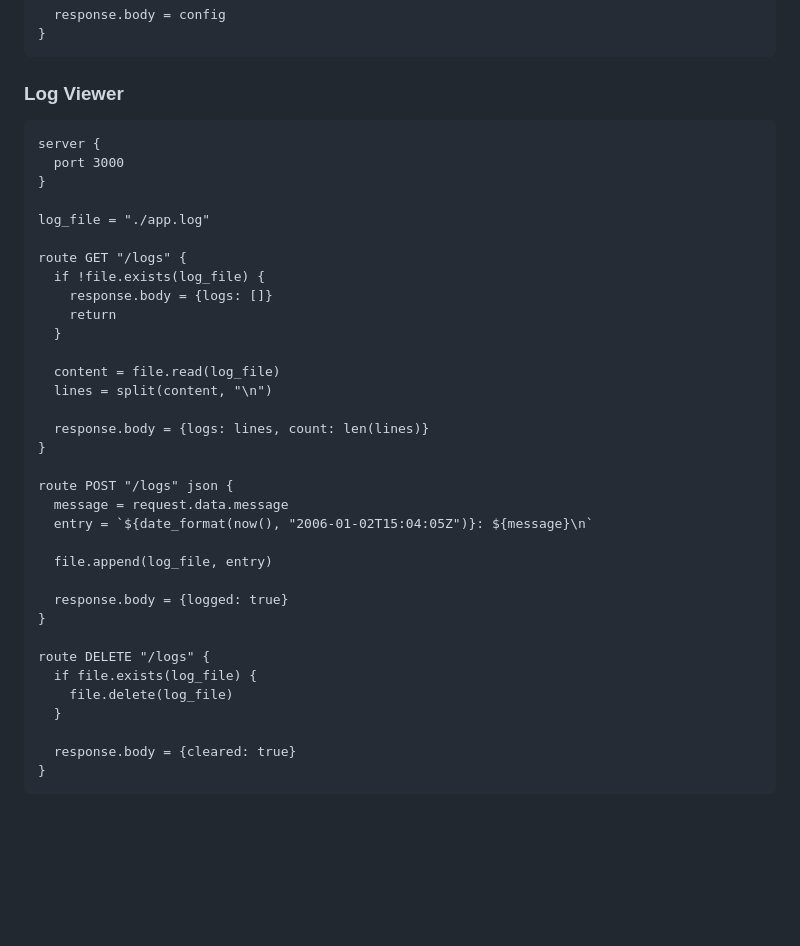
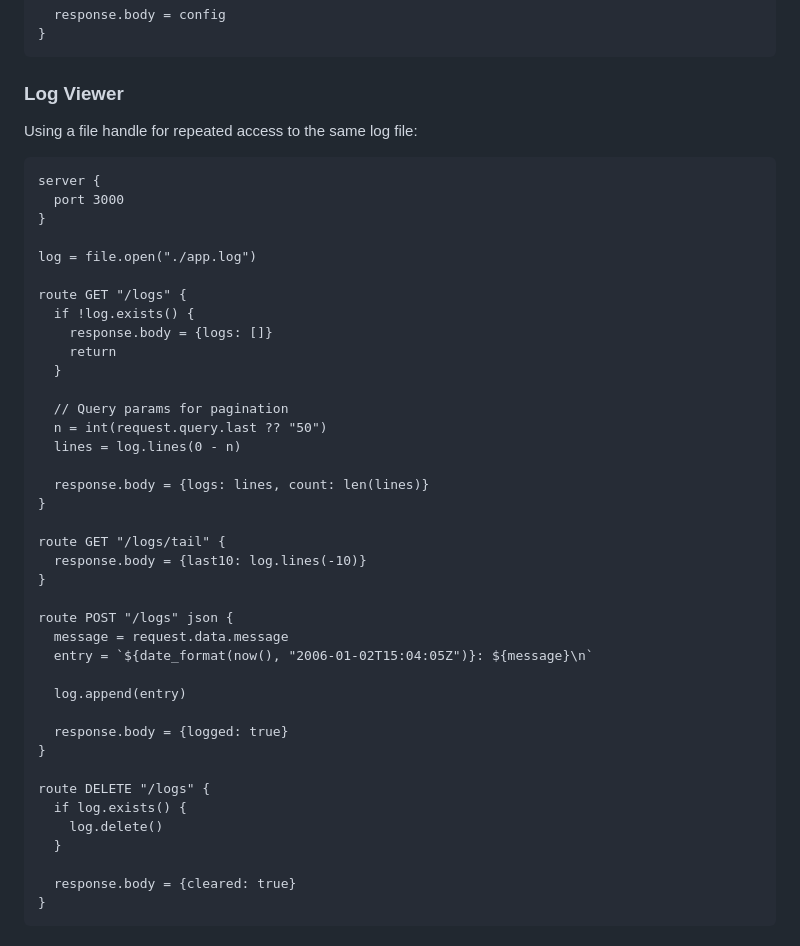
Before and after one commit to pixelkarma/httpdsl, a Markdown page: docs/files.md, the part around the change. GitHub-like rendering; blank space fills up the shorter version.

Commit message:
Docs: update Log Viewer example to use file handle API
Replaces namespace file.read/file.append calls with a file.open()
handle. Shows .lines(-n) for tail, .append(), .exists(), .delete()
on a shared handle opened in init scope.

````diff
--- a/docs/files.md
+++ b/docs/files.md
@@ -453,37 +453,44 @@ route PUT "/config" json {
 
 ### Log Viewer
 
+Using a file handle for repeated access to the same log file:
+
 ```httpdsl
 server {
   port 3000
 }
 
-log_file = "./app.log"
+log = file.open("./app.log")
 
 route GET "/logs" {
-  if !file.exists(log_file) {
+  if !log.exists() {
     response.body = {logs: []}
     return
   }
 
-  content = file.read(log_file)
-  lines = split(content, "\n")
+  // Query params for pagination
+  n = int(request.query.last ?? "50")
+  lines = log.lines(0 - n)
 
   response.body = {logs: lines, count: len(lines)}
+}
+
+route GET "/logs/tail" {
+  response.body = {last10: log.lines(-10)}
 }
 
 route POST "/logs" json {
   message = request.data.message
   entry = `${date_format(now(), "2006-01-02T15:04:05Z")}: ${message}\n`
 
-  file.append(log_file, entry)
+  log.append(entry)
 
   response.body = {logged: true}
 }
 
 route DELETE "/logs" {
-  if file.exists(log_file) {
-    file.delete(log_file)
+  if log.exists() {
+    log.delete()
   }
 
   response.body = {cleared: true}
````
